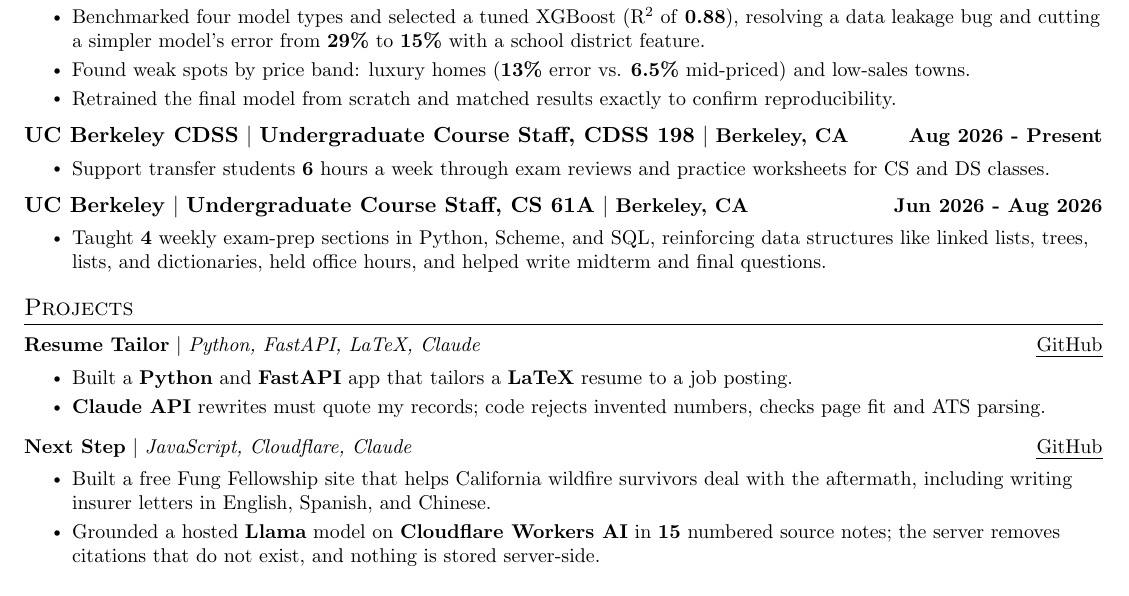
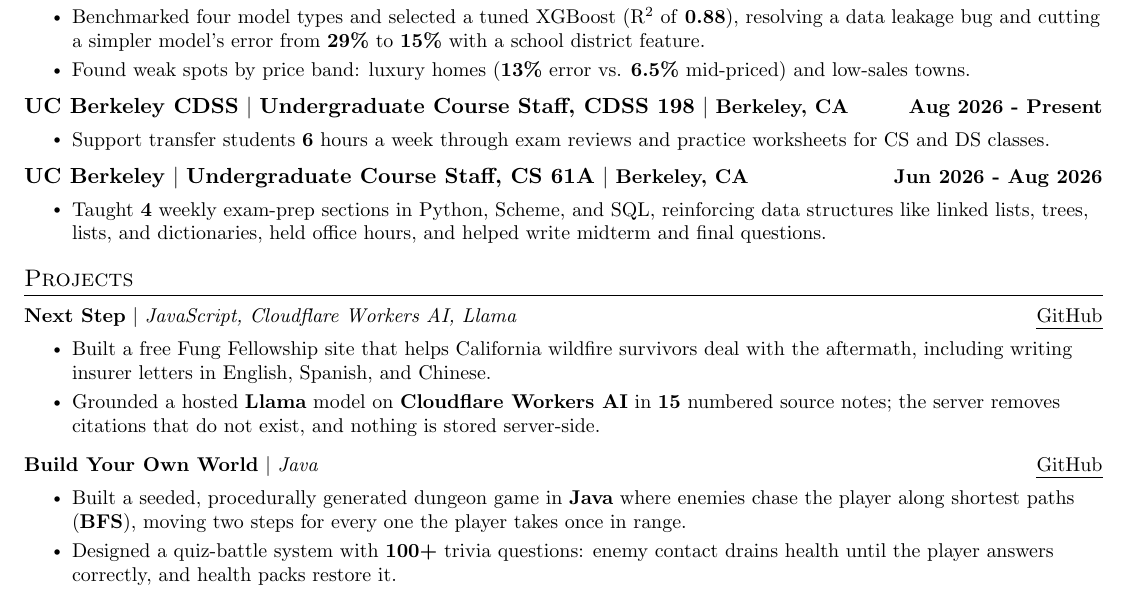
Before and after one commit to vdkarthikeya/resume-tailor, a LaTeX CV (resumes/swe.tex): part of the page, cut so that both start at the same text. Compiled offline with pdfLaTeX.

Commit message:
SWE resume: remove Resume Tailor, add Build Your Own World (#3)
Resume Tailor is not counted as a project. Build Your Own World (Java) takes its place after Next Step. Dropped the lowest-ranked IDX bullet to keep the bottom margin.


Claude-Session: https://claude.ai/code/session_012cXKM8JVhRD8eQ5hkFmwwM

Co-authored-by: Claude <noreply@anthropic.com>

```diff
--- a/resumes/swe.tex
+++ b/resumes/swe.tex
@@ -182,7 +182,6 @@
             \resumeItem{Engineered a pipeline predicting California home prices from \textbf{143K} records, typically within \textbf{8.6\%} of actual price.}
             \resumeItem{Benchmarked four model types and selected a tuned XGBoost (R\textsuperscript{2} of \textbf{0.88}), resolving a data leakage bug and cutting a simpler model's error from \textbf{29\%} to \textbf{15\%} with a school district feature.}
             \resumeItem{Found weak spots by price band: luxury homes (\textbf{13\%} error vs. \textbf{6.5\%} mid-priced) and low-sales towns.}
-            \resumeItem{Retrained the final model from scratch and matched results exactly to confirm reproducibility.}
         \resumeItemListEnd
 
         \resumeCompactHeading
@@ -205,18 +204,18 @@
     \vspace{0pt}
     \resumeSubHeadingListStart
         \resumeProjectHeading
-            {\textbf{Resume Tailor} $|$ \emph{Python, FastAPI, LaTeX, Claude} \hfill \href{https://github.com/vdkarthikeya/resume-tailor}{\uline{GitHub}}}
+            {\textbf{Next Step} $|$ \emph{JavaScript, Cloudflare Workers AI, Llama} \hfill \href{https://github.com/nextstep-wildfire/next-step}{\uline{GitHub}}}
         \resumeItemListStart
-            \resumeItem{Built a \textbf{Python} and \textbf{FastAPI} app that tailors a \textbf{LaTeX} resume to a job posting.}
-            \resumeItem{\textbf{Claude API} rewrites must quote my records; code rejects invented numbers, checks page fit and ATS parsing.}
+            \resumeItem{Built a free Fung Fellowship site that helps California wildfire survivors deal with the aftermath, including writing insurer letters in English, Spanish, and Chinese.}
+            \resumeItem{Grounded a hosted \textbf{Llama} model on \textbf{Cloudflare Workers AI} in \textbf{15} numbered source notes; the server removes citations that do not exist, and nothing is stored server-side.}
         \resumeItemListEnd
         \vspace{2pt}
 
         \resumeProjectHeading
-            {\textbf{Next Step} $|$ \emph{JavaScript, Cloudflare, Claude} \hfill \href{https://github.com/nextstep-wildfire/next-step}{\uline{GitHub}}}
+            {\textbf{Build Your Own World} $|$ \emph{Java} \hfill \href{https://github.com/vdkarthikeya/build-your-own-world-public}{\uline{GitHub}}}
         \resumeItemListStart
-            \resumeItem{Built a free Fung Fellowship site that helps California wildfire survivors deal with the aftermath, including writing insurer letters in English, Spanish, and Chinese.}
-            \resumeItem{Grounded a hosted \textbf{Llama} model on \textbf{Cloudflare Workers AI} in \textbf{15} numbered source notes; the server removes citations that do not exist, and nothing is stored server-side.}
+            \resumeItem{Built a seeded, procedurally generated dungeon game in \textbf{Java} where enemies chase the player along shortest paths (\textbf{BFS}), moving two steps for every one the player takes once in range.}
+            \resumeItem{Designed a quiz-battle system with \textbf{100+} trivia questions: enemy contact drains health until the player answers correctly, and health packs restore it.}
         \resumeItemListEnd
 
     \resumeSubHeadingListEnd
```
Also changed, not shown: README.md.
